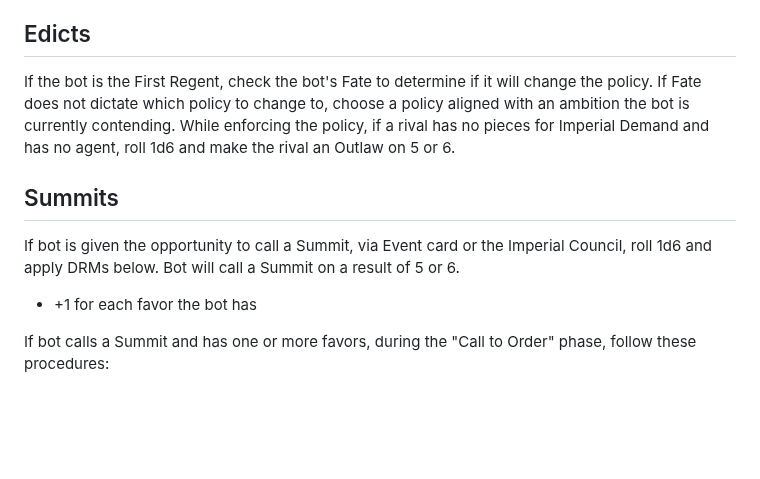
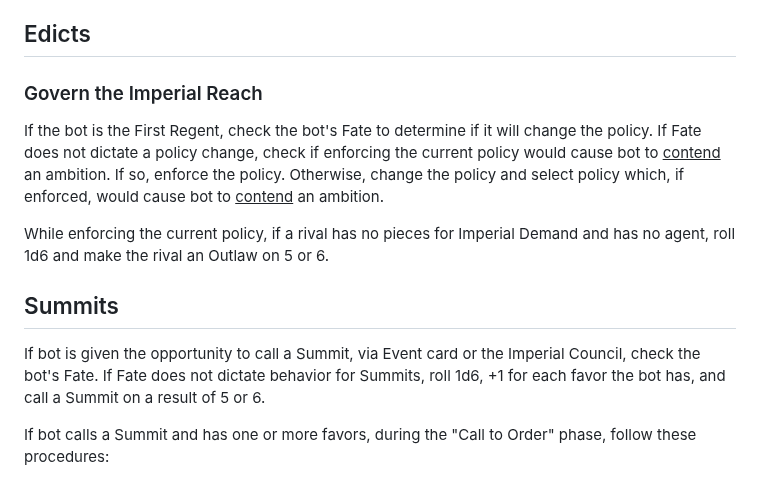
Before and after one commit to okonomichiyaki/supercat, a Markdown page: 010-campaign.md, the part around the change. Rendered like a GitHub page; blank space fills up the shorter version.

Commit message:
campaign tweaks

```diff
--- a/010-campaign.md
+++ b/010-campaign.md
@@ -7,15 +7,15 @@ After an Event card is played, do not add it to the discard pile. Instead, set p
 
 ## Edicts
 
-If the bot is the First Regent, check the bot's Fate to determine if it will change the policy. If Fate does not dictate which policy to change to, choose a policy aligned with an ambition the bot is currently contending. While enforcing the policy, if a rival has no pieces for Imperial Demand and has no agent, roll 1d6 and make the rival an Outlaw on 5 or 6.
+### Govern the Imperial Reach
+
+If the bot is the First Regent, check the bot's Fate to determine if it will change the policy. If Fate does not dictate a policy change, check if enforcing the current policy would cause bot to <ins>contend</ins> an ambition. If so, enforce the policy. Otherwise, change the policy and select policy which, if enforced, would cause bot to <ins>contend</ins> an ambition.
+
+While enforcing the current policy, if a rival has no pieces for Imperial Demand and has no agent, roll 1d6 and make the rival an Outlaw on 5 or 6.
 
 ## Summits
 
-If bot is given the opportunity to call a Summit, via Event card or the Imperial Council, roll 1d6 and apply DRMs below. Bot will call a Summit on a result of 5 or 6.
-
-<ul>
-<li>+1 for each favor the bot has</li>
-</ul>
+If bot is given the opportunity to call a Summit, via Event card or the Imperial Council, check the bot's Fate. If Fate does not dictate behavior for Summits, roll 1d6, +1 for each favor the bot has, and call a Summit on a result of 5 or 6.
 
 If bot calls a Summit and has one or more favors, during the "Call to Order" phase, follow these procedures:
 
```
